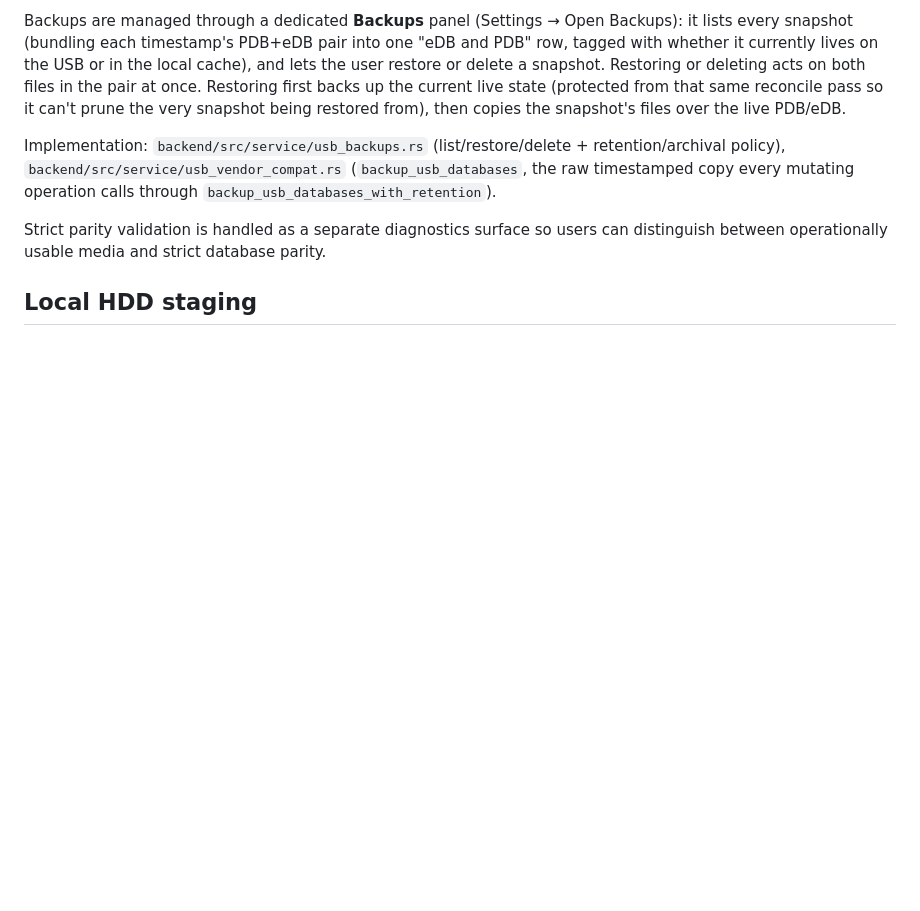
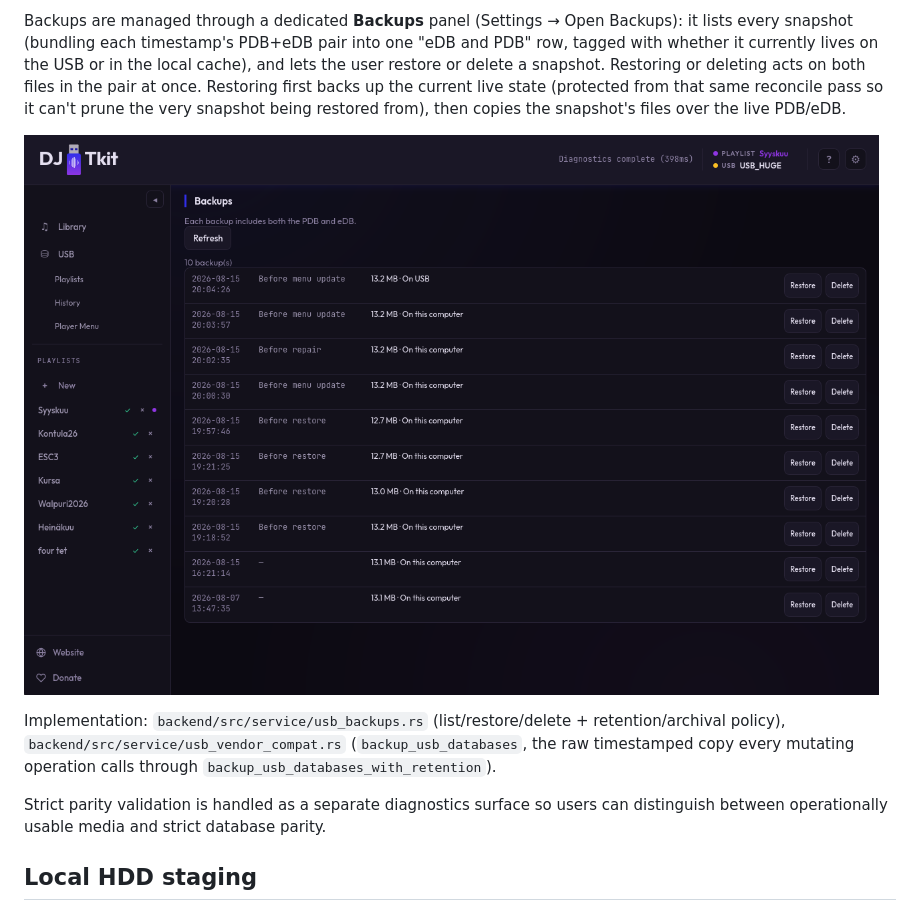
Before and after one commit to haivala/dj-usb-tkit, a Markdown page: docs/USB_EXPORT.md, the part around the change. Drawn GitHub-style; pictures changed too: docs/assets/backup-view.png (added); blank space fills up the shorter version.

```diff
--- a/docs/USB_EXPORT.md
+++ b/docs/USB_EXPORT.md
@@ -59,6 +59,8 @@ whether it currently lives on the USB or in the local cache), and lets the user
 a snapshot. Restoring or deleting acts on both files in the pair at once. Restoring first backs up
 the current live state (protected from that same reconcile pass so it can't prune the very
 snapshot being restored from), then copies the snapshot's files over the live PDB/eDB.
+
+![The Backups panel listing snapshots on the USB and on this computer](assets/backup-view.png)
 
 Implementation: `backend/src/service/usb_backups.rs` (list/restore/delete + retention/archival
 policy), `backend/src/service/usb_vendor_compat.rs` (`backup_usb_databases`, the raw timestamped
```
Also changed, not shown: CHANGELOG.md (+2 -0 lines), docs/CUE_EDITOR.md (+2 -0 lines), docs/assets/cue-editor.png (added).
